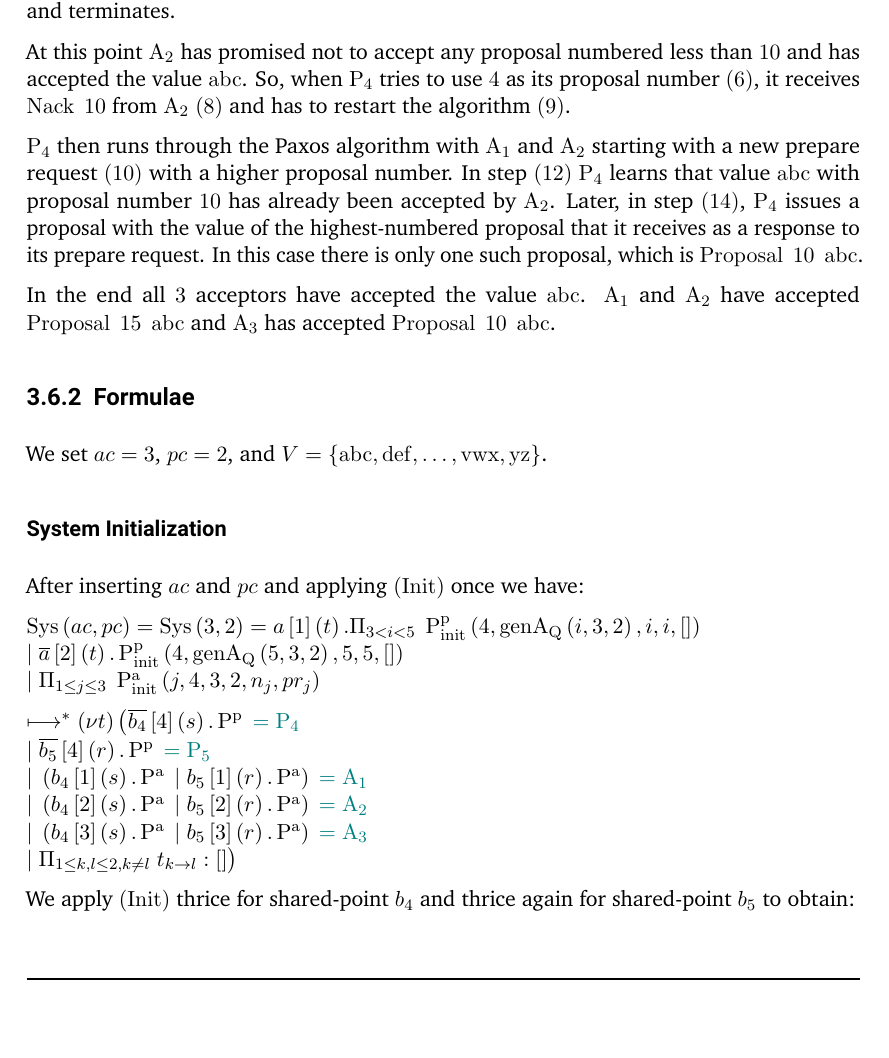
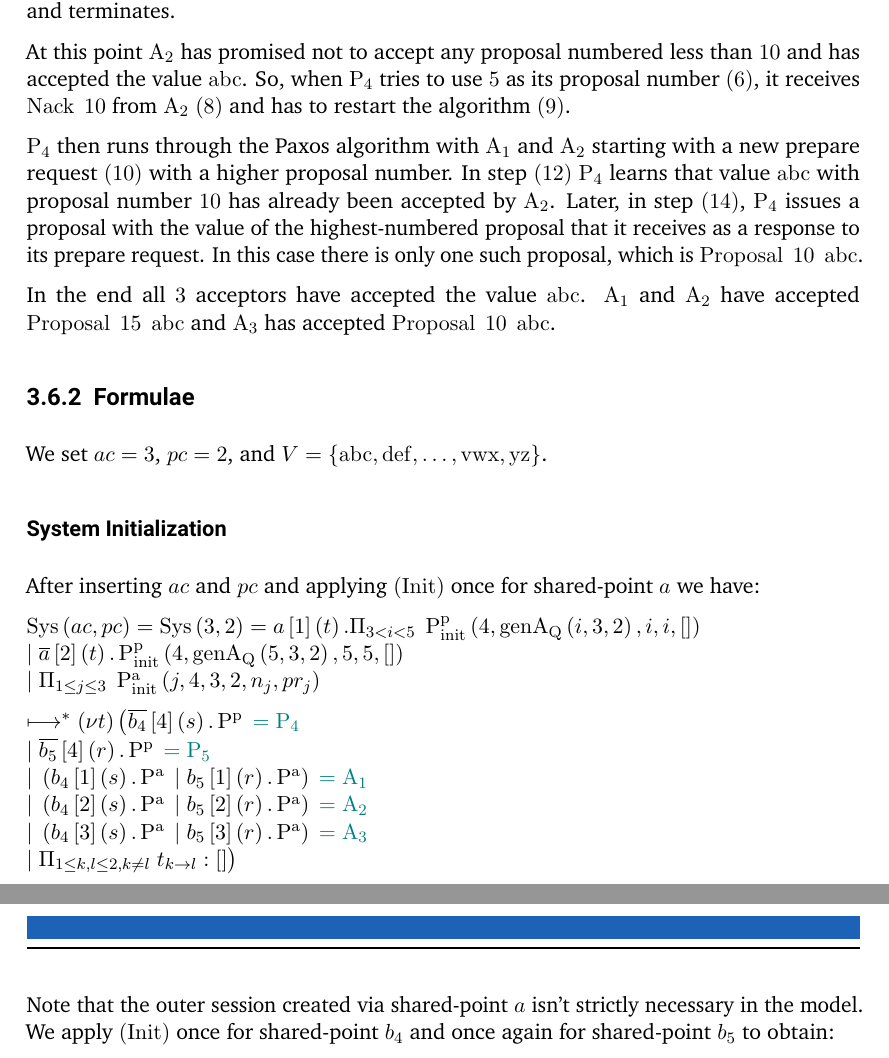
Before and after one commit to ndts55/bachelor-thesis, a LaTeX thesis (thesis.tex, which reads model.tex): part of page 14 of 21 before the commit and two parts of pages 14 and 15 of 21 after it, the two joined at a grey line, cut so that both start at the same text, the shorter picture padded with empty space. Compiled offline with pdfLaTeX.

Commit message:
explained outer session in example run in model

```diff
--- a/model.tex
+++ b/model.tex
@@ -338,7 +338,7 @@ Figure \ref{fig:scenario} provides an overview where $\Acceptor{1}$, $\Acceptor{
 In steps $\Paren{1}$ to $\Paren{5}$, $\Proposer{5}$ completes the Paxos algorithm with $\Acceptor{2}$ and $\Acceptor{3}$ and terminates.
 
 At this point $\Acceptor{2}$ has promised not to accept any proposal numbered less than $10$ and has accepted the value $\ABC$.
-So, when $\Proposer{4}$ tries to use $4$ as its proposal number $\Paren{6}$, it receives $\Nack{10}$ from $\Acceptor{2}$ $\Paren{8}$ and has to restart the algorithm $\Paren{9}$.
+So, when $\Proposer{4}$ tries to use $5$ as its proposal number $\Paren{6}$, it receives $\Nack{10}$ from $\Acceptor{2}$ $\Paren{8}$ and has to restart the algorithm $\Paren{9}$.
 
 $\Proposer{4}$ then runs through the Paxos algorithm with $\Acceptor{1}$ and $\Acceptor{2}$ starting with a new prepare request $\Paren{10}$ with a higher proposal number.
 In step $\Paren{12}$ $\Proposer{4}$ learns that value $\ABC$ with proposal number $10$ has already been accepted by $\Acceptor{2}$.
@@ -352,7 +352,7 @@ $\Acceptor{1}$ and $\Acceptor{2}$ have accepted $\ProposalC{15}{\ABC}$ and $\Acc
 We set $ac = 3$, $pc = 2$, and $V=\Curly{\ABC, \operatorname{def}, \dots, \operatorname{vwx}, \operatorname{yz}}$.
 
 \subsubsection{System Initialization}
-After inserting $ac$ and $pc$ and applying $\Init$ once we have:
+After inserting $ac$ and $pc$ and applying $\Init$ once for shared-point $a$ we have:
 
 $\Sys{ac}{pc} = \Sys{3}{2} =
 \SessionAccept{a}{1}{t}.\ParallelFor{3 < i < 5} \PpInit{4}{\genAq{i}{3}{2}}{i}{i}{[]}\\
@@ -386,7 +386,8 @@ $\mapstostar
 \Or \OuterSessionQueues
 \big )$
 
-We apply $\Init$ thrice for shared-point $b_4$ and thrice again for shared-point $b_5$ to obtain:
+Note that the outer session created via shared-point $a$ isn't strictly necessary in the model.
+We apply $\Init$ once for shared-point $b_4$ and once again for shared-point $b_5$ to obtain:
 
 $\mapstostar
 \NuChannels\big (\\
```
Also changed, not shown: thesis.pdf.
